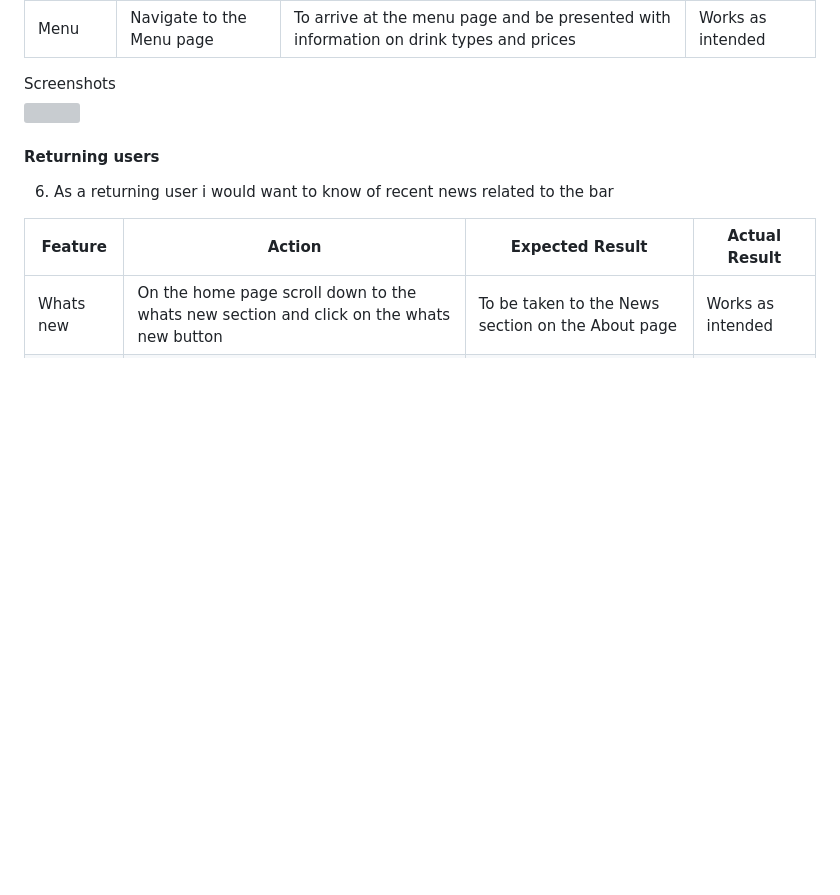
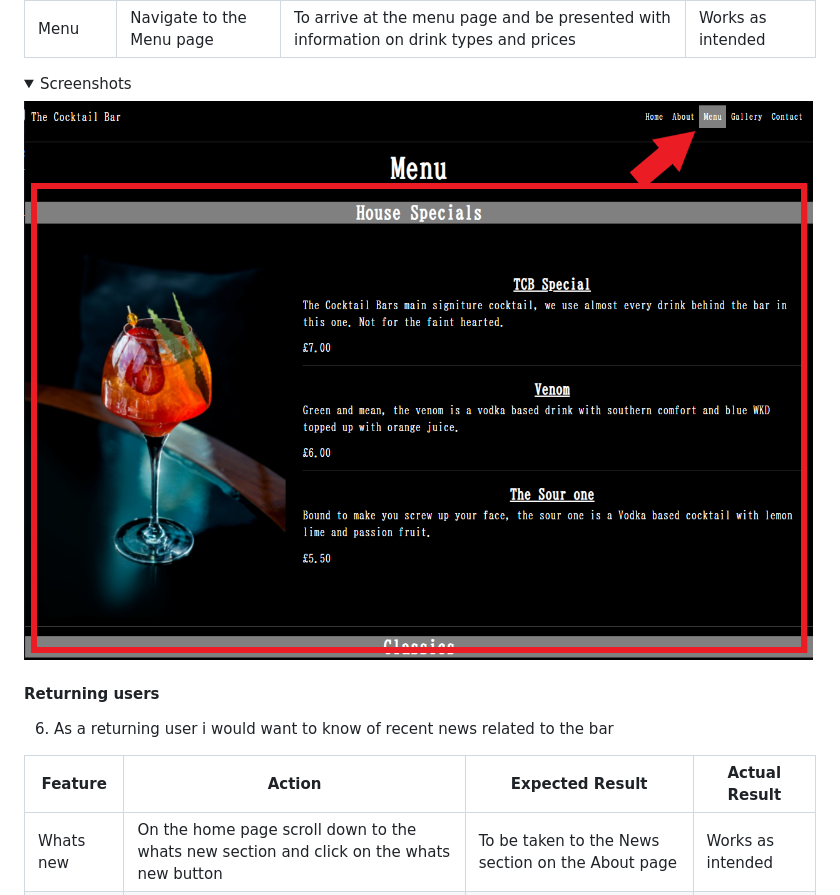
Before and after one commit to jkingportfolio/CI_PP1_TheCocktailBar, a Markdown page: README.md, the part around the change printed below. GitHub-like rendering; pictures changed too: docs/testing-user-stories/testing-user-stories-menu.png (added); folded sections open; blank space fills up the shorter version; grey boxes are pictures that could not be loaded.

Commit message:
updated testing user stories number 4 to 9 in the readme file, uploaded footer-contact and footer-opening times images for the testing user stories section in the readme

```diff
--- a/README.md
+++ b/README.md
@@ -568,5 +574,5 @@ The website was tested on the following web browsers:
 <summary>Screenshots</summary>
-<img src="">
+<img src="docs/testing-user-stories/testing-user-stories-menu.png">
 </details>
 
 #### Returning users
```
Also changed, not shown: other parts of README.md (+19 -5 lines), 4 other files.
